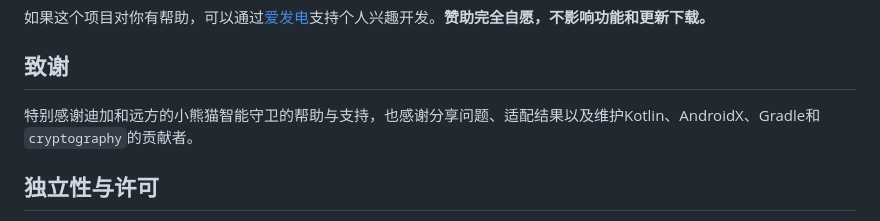
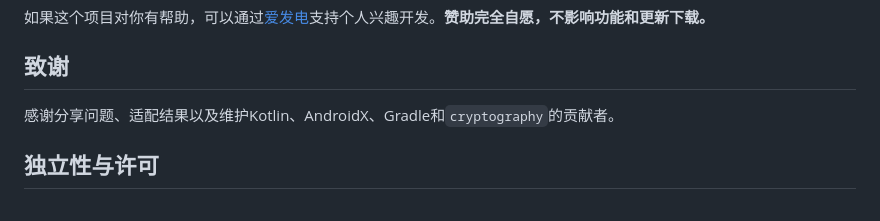
Before and after one commit to wayyoungboy/open-byd-display, a Markdown page: README.md, the part around the change. Drawn GitHub-style.

```diff
--- a/README.md
+++ b/README.md
@@ -86,7 +86,7 @@ PYTHONPATH=instrument python3 -m unittest discover -s instrument/tests -v
 
 ## 致谢
 
-特别感谢迪加和远方的小熊猫智能守卫的帮助与支持，也感谢分享问题、适配结果以及维护Kotlin、AndroidX、Gradle和`cryptography`的贡献者。
+感谢分享问题、适配结果以及维护Kotlin、AndroidX、Gradle和`cryptography`的贡献者。
 
 ## 独立性与许可
 
```
Also changed, not shown: README.en.md (+1 -3 lines).
